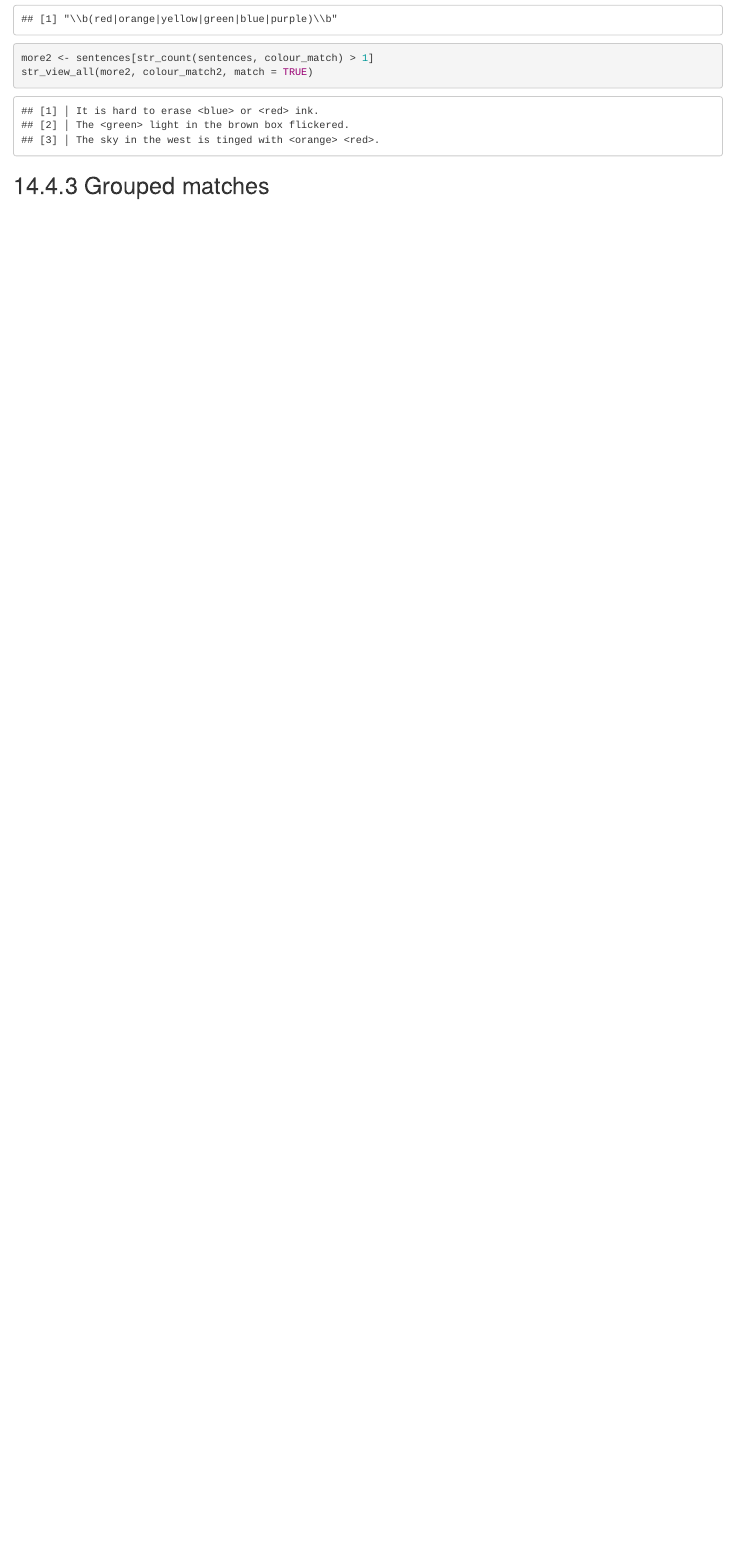
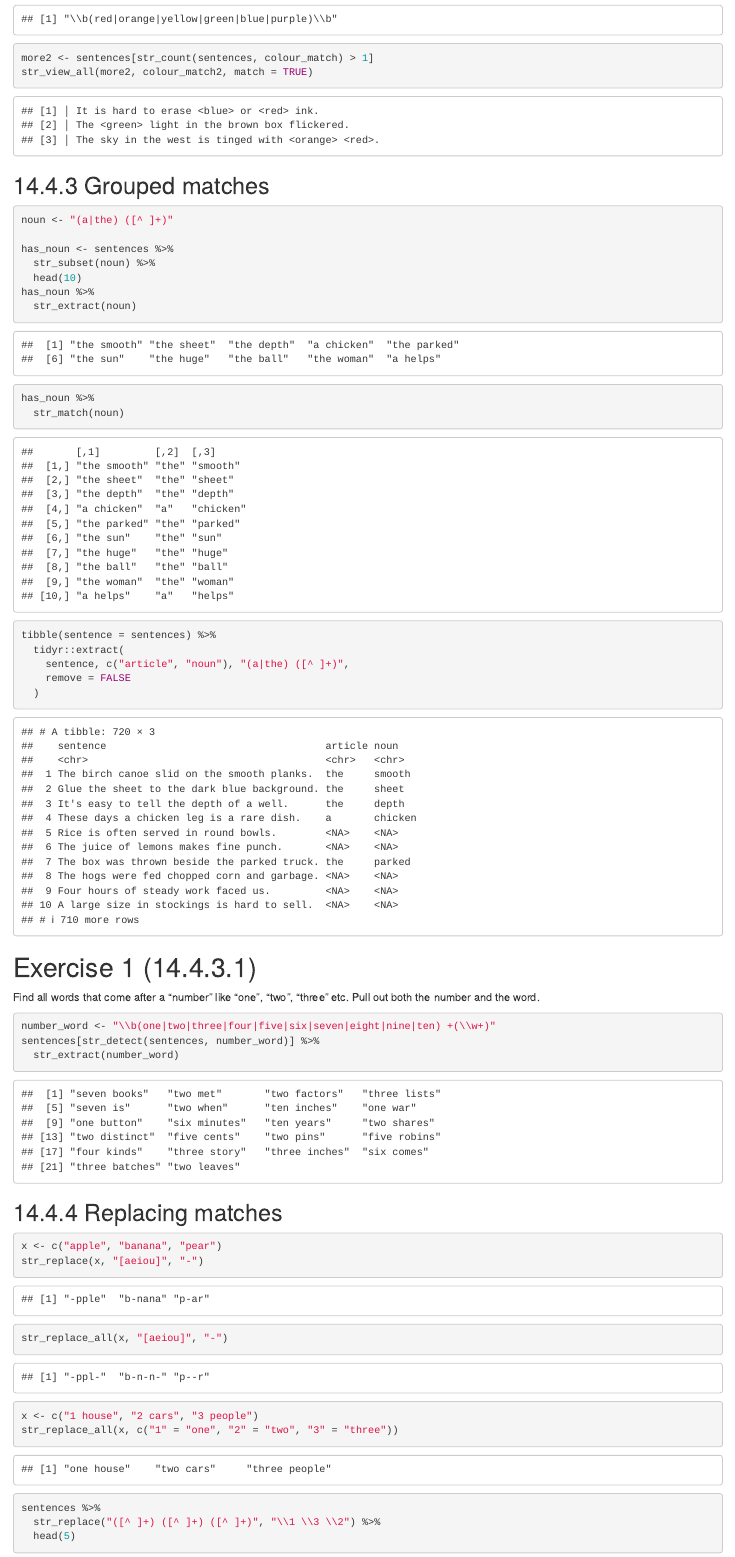
Before and after one commit to JuliaSousa15/genomics-course, an R Markdown document (Lab9.Rmd): the page in a window 1100 px wide, from 10930 px down. Rendered offline with R 4.5, knitr and Pandoc, with nearby package versions.

Commit message:
updating lab 9

````diff
--- a/Lab9.Rmd
+++ b/Lab9.Rmd
@@ -463,3 +463,73 @@ str_view_all(more2, colour_match2, match = TRUE)
 
 
 ## 14.4.3 Grouped matches
+
+```{r}
+
+noun <- "(a|the) ([^ ]+)"
+
+has_noun <- sentences %>%
+  str_subset(noun) %>%
+  head(10)
+has_noun %>%
+  str_extract(noun)
+
+```
+
+```{r}
+
+has_noun %>%
+  str_match(noun)
+
+```
+
+```{r}
+
+tibble(sentence = sentences) %>%
+  tidyr::extract(
+    sentence, c("article", "noun"), "(a|the) ([^ ]+)",
+    remove = FALSE
+  )
+
+```
+
+
+# Exercise 1 (14.4.3.1)
+
+Find all words that come after a “number” like “one”, “two”, “three” etc. Pull out both the number and the word.
+
+```{r}
+
+number_word <- "\\b(one|two|three|four|five|six|seven|eight|nine|ten) +(\\w+)"
+sentences[str_detect(sentences, number_word)] %>%
+  str_extract(number_word)
+
+```
+
+## 14.4.4 Replacing matches
+
+```{r}
+
+x <- c("apple", "banana", "pear")
+str_replace(x, "[aeiou]", "-")
+
+```
+
+```{r}
+
+str_replace_all(x, "[aeiou]", "-")
+
+```
+
+```{r}
+
+x <- c("1 house", "2 cars", "3 people")
+str_replace_all(x, c("1" = "one", "2" = "two", "3" = "three"))
+
+```
+
+```{r}
+
+sentences %>%
+  str_replace("([^ ]+) ([^ ]+) ([^ ]+)", "\\1 \\3 \\2") %>%
+  head(5)
````
Also changed, not shown: Lab9.html, Lab9.Rmd (65 more changed lines).
